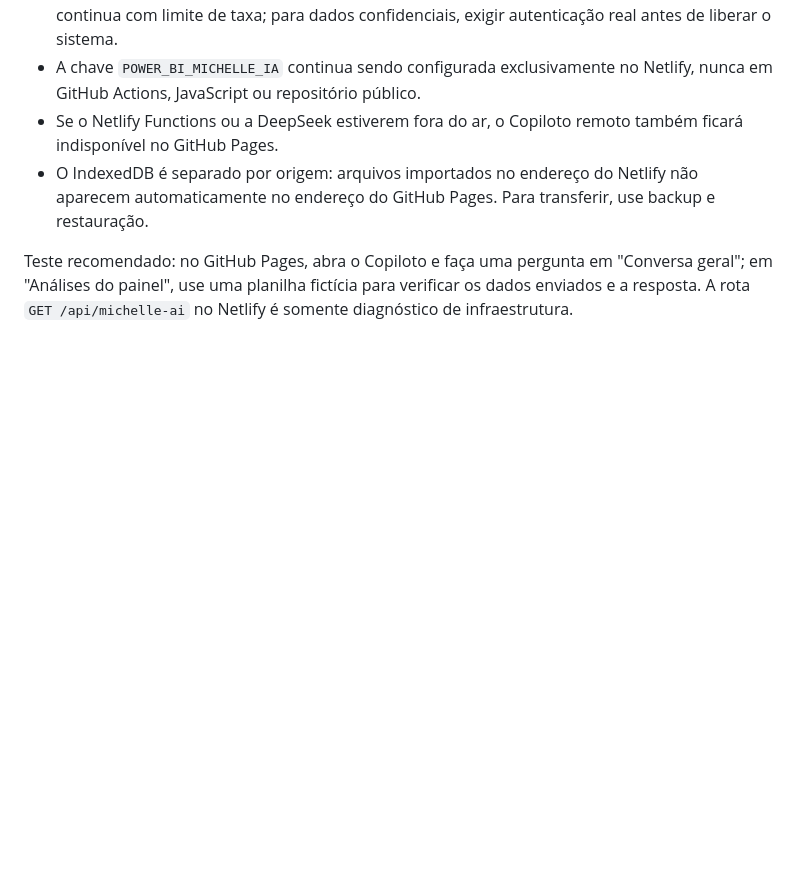
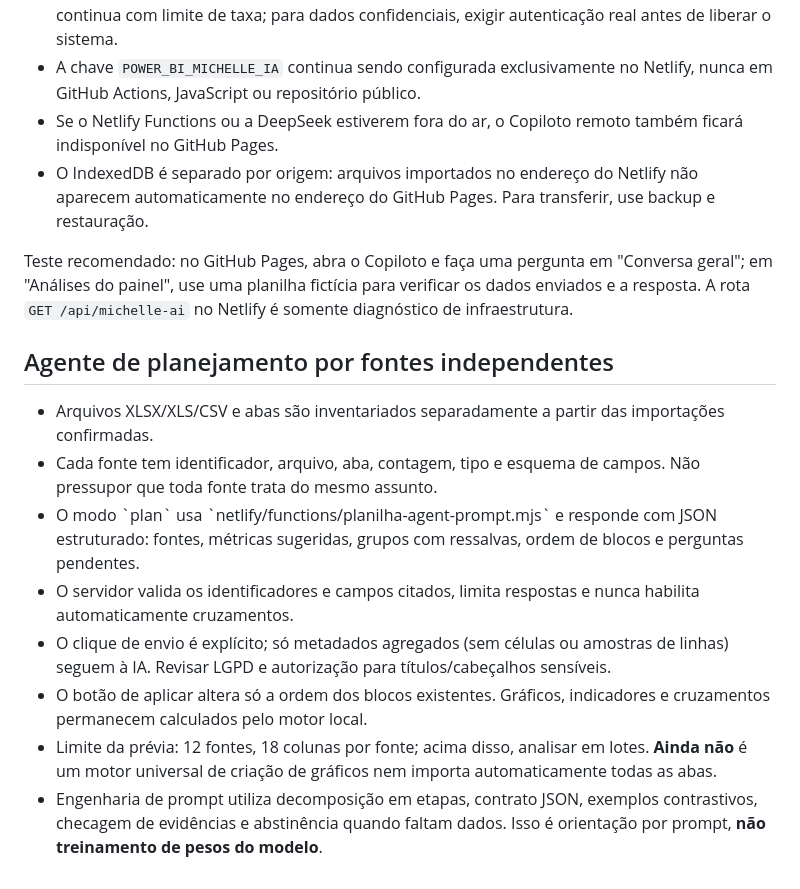
Before and after one commit to danielnep/michelle-preview, a Markdown page: docs/copiloto.md, the part around the change. Rendered like a GitHub page; blank space fills up the shorter version.

Commit message:
docs: comportamento real, limites e privacidade do agente independente

```diff
--- a/docs/copiloto.md
+++ b/docs/copiloto.md
@@ -71,3 +71,15 @@ Teste recomendado: no GitHub Pages, abra o Copiloto e faça uma pergunta em
 "Conversa geral"; em "Análises do painel", use uma planilha fictícia para
 verificar os dados enviados e a resposta. A rota `GET /api/michelle-ai`
 no Netlify é somente diagnóstico de infraestrutura.
+
+
+## Agente de planejamento por fontes independentes
+
+- Arquivos XLSX/XLS/CSV e abas são inventariados separadamente a partir das importações confirmadas.
+- Cada fonte tem identificador, arquivo, aba, contagem, tipo e esquema de campos. Não pressupor que toda fonte trata do mesmo assunto.
+- O modo \`plan\` usa \`netlify/functions/planilha-agent-prompt.mjs\` e responde com JSON estruturado: fontes, métricas sugeridas, grupos com ressalvas, ordem de blocos e perguntas pendentes.
+- O servidor valida os identificadores e campos citados, limita respostas e nunca habilita automaticamente cruzamentos.
+- O clique de envio é explícito; só metadados agregados (sem células ou amostras de linhas) seguem à IA. Revisar LGPD e autorização para títulos/cabeçalhos sensíveis.
+- O botão de aplicar altera só a ordem dos blocos existentes. Gráficos, indicadores e cruzamentos permanecem calculados pelo motor local.
+- Limite da prévia: 12 fontes, 18 colunas por fonte; acima disso, analisar em lotes. **Ainda não** é um motor universal de criação de gráficos nem importa automaticamente todas as abas.
+- Engenharia de prompt utiliza decomposição em etapas, contrato JSON, exemplos contrastivos, checagem de evidências e abstinência quando faltam dados. Isso é orientação por prompt, **não treinamento de pesos do modelo**.
```
